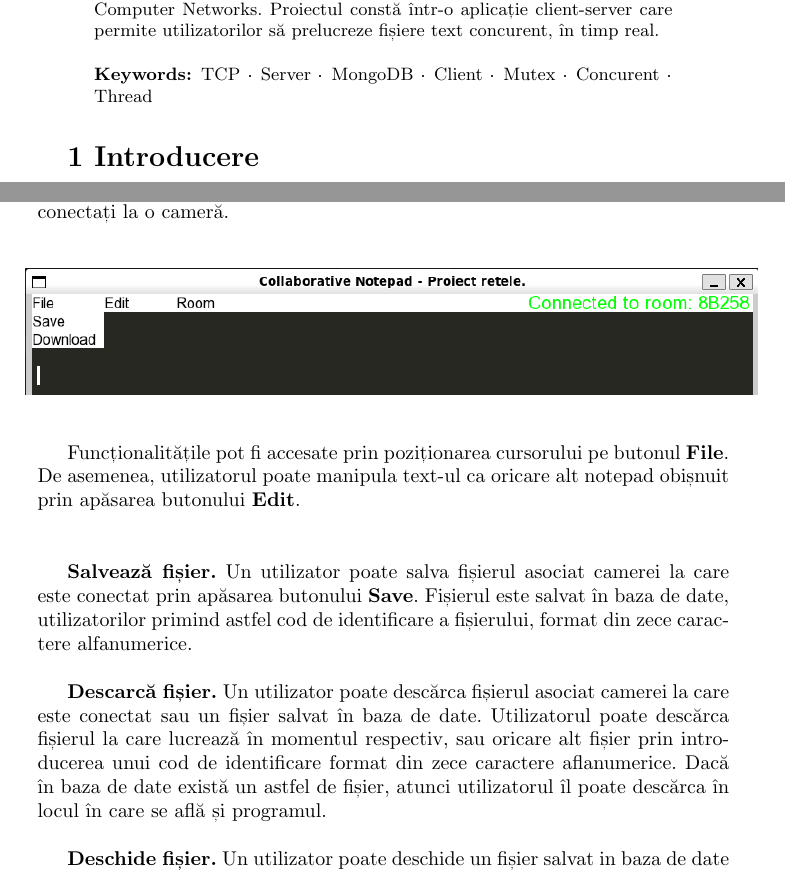
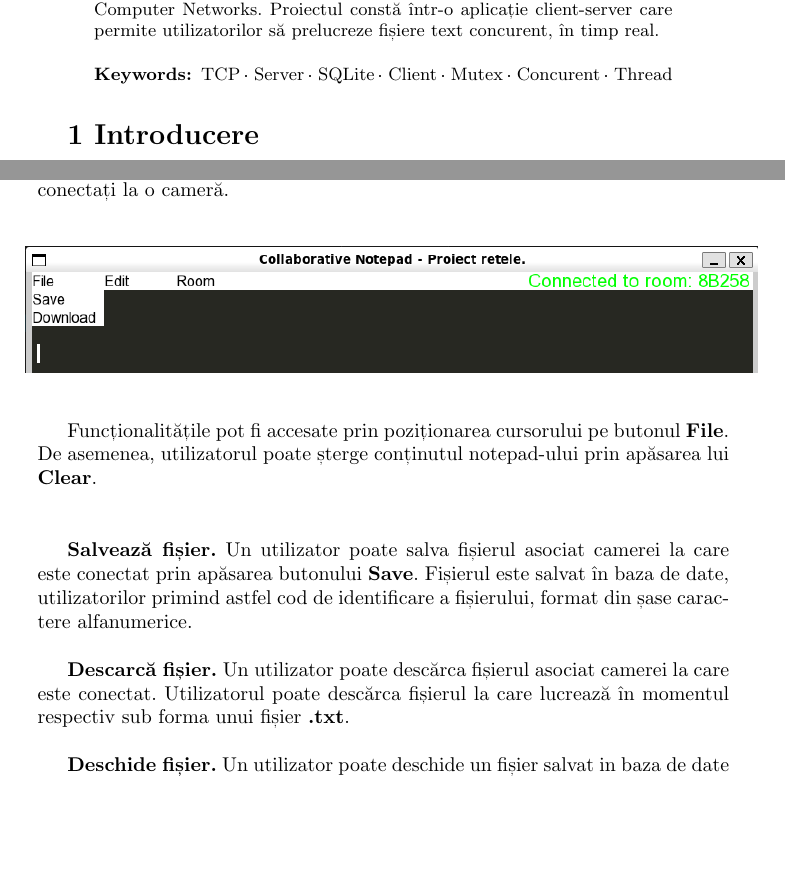
Before and after one commit to chinezprost/Proiect-Retele-E2, a LaTeX paper (tema2.tex): two parts of pages 1 and 5 of 8, joined at a grey line, cut so that both start at the same text, the shorter picture padded with empty space. The pictures show the PDF file tema2.pdf that the author committed with the source.

Commit message:
final final

```diff
--- a/tema2.tex
+++ b/tema2.tex
@@ -64,7 +64,7 @@
     Documentație referitoare la proiectul ales pentru materia Computer Networks. Proiectul constă într-o aplicație
     client-server care permite utilizatorilor să prelucreze fișiere text concurent, în timp real.
 
-    \keywords{TCP  \and Server \and MongoDB \and Client \and Mutex \and Concurent \and Thread}
+    \keywords{TCP  \and Server \and SQLite \and Client \and Mutex \and Concurent \and Thread}
     \end{abstract}
 
 {\Large \bf 1 Introducere}
@@ -164,16 +164,14 @@ Această componenta se ocupă cu manipularea fișierelor de către utilizatorii
     \includegraphics[scale=0.6]{camera3.png}
 \end{figure}
 
-Funcționalitățile pot fi accesate prin poziționarea cursorului pe butonul {\bf File}. De asemenea, utilizatorul poate manipula text-ul ca oricare alt notepad obișnuit prin apăsarea butonului
-{\bf Edit}.
+Funcționalitățile pot fi accesate prin poziționarea cursorului pe butonul {\bf File}. De asemenea, utilizatorul poate șterge conținutul notepad-ului prin apăsarea lui {\bf Clear}.
 \\\\
 
 {\bf Salvează fișier.} Un utilizator poate salva fișierul asociat camerei la care este conectat prin apăsarea butonului {\bf Save}. Fișierul este salvat în baza de date, utilizatorilor primind astfel
-cod de identificare a fișierului, format din zece carac\-tere alfanumerice.
+cod de identificare a fișierului, format din șase carac\-tere alfanumerice.
 \\
 
-{\bf Descarcă fișier.} Un utilizator poate descărca fișierul asociat camerei la care este conectat sau un fișier salvat în baza de date. Utilizatorul poate descărca fișierul la care lucrează în momentul respectiv, sau oricare alt
-fișier prin introducerea unui cod de identificare format din zece caractere aflanumerice. Dacă în baza de date există un astfel de fișier, atunci utilizatorul îl poate descărca în locul în care se află și programul.
+{\bf Descarcă fișier.} Un utilizator poate descărca fișierul asociat camerei la care este conectat. Utilizatorul poate descărca fișierul la care lucrează în momentul respectiv sub forma unui fișier {\bf .txt}.
 \\
 
 {\bf Deschide fișier.} Un utilizator poate deschide un fișier salvat in baza de date prin butonul {\bf Open}, fișier pe care ulterior îl poate asocia unei camere.
```
Also changed, not shown: random_port.txt (+1 -1 lines), tema2.pdf, 9 other files.
